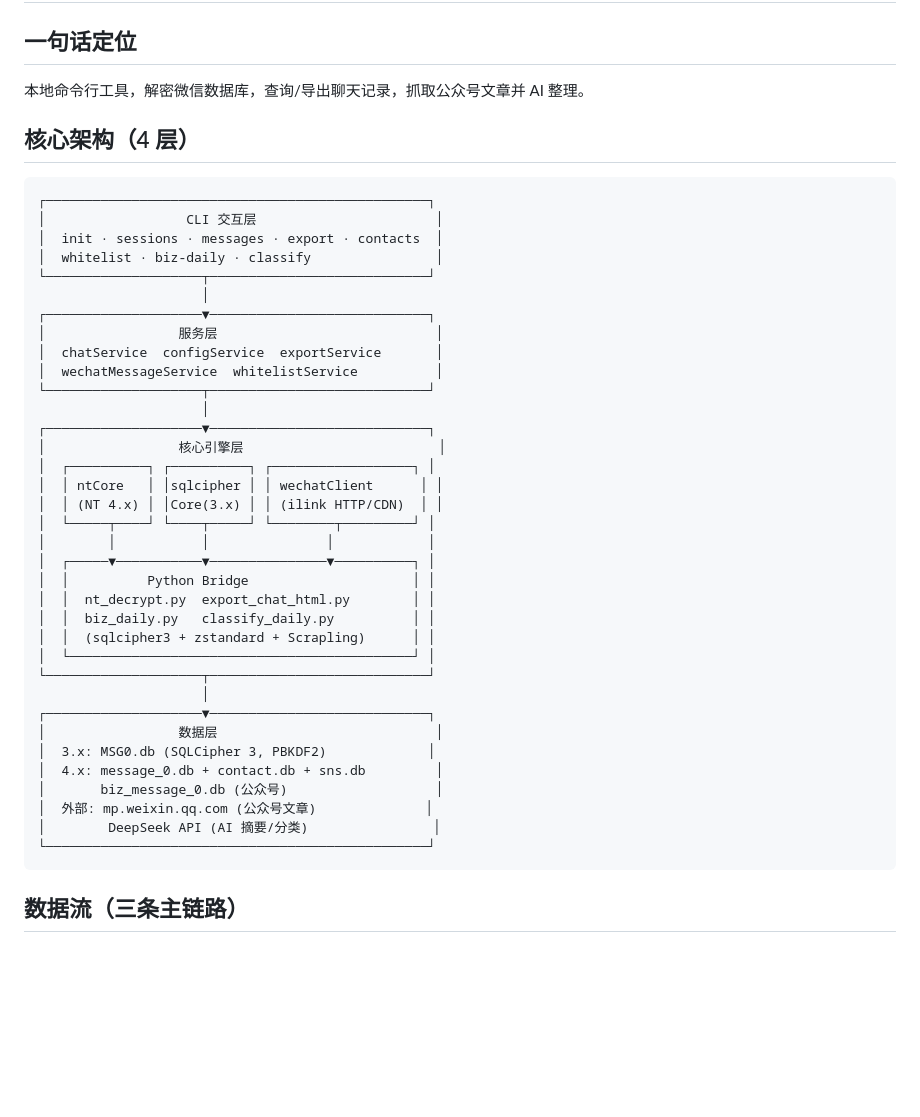
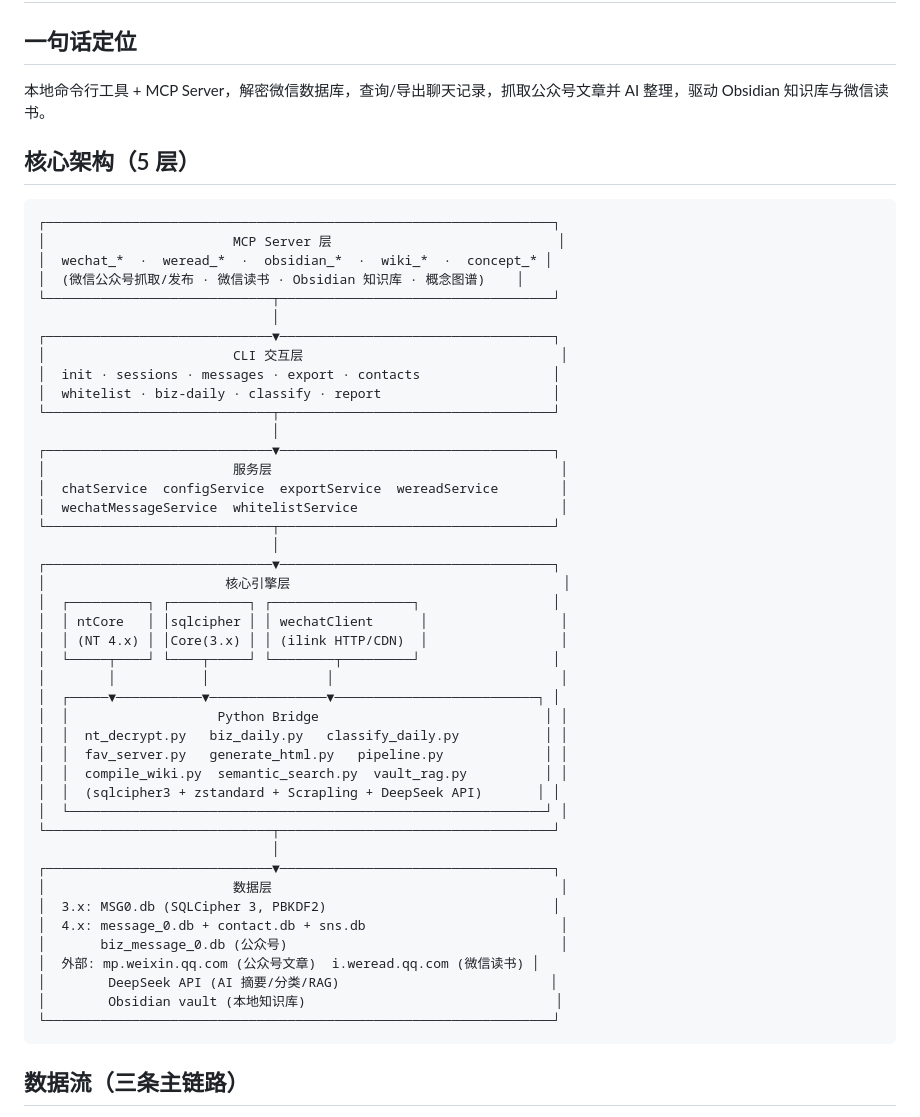
Before and after one commit to zhuobichen/weflow-cli, a Markdown page: ARCHITECTURE.md, the part around one of its changes. Drawn GitHub-style; blank space fills up the shorter version.

````diff
--- a/ARCHITECTURE.md
+++ b/ARCHITECTURE.md
@@ -2,46 +2,54 @@
 
 ## 一句话定位
 
-本地命令行工具，解密微信数据库，查询/导出聊天记录，抓取公众号文章并 AI 整理。
+本地命令行工具 + MCP Server，解密微信数据库，查询/导出聊天记录，抓取公众号文章并 AI 整理，驱动 Obsidian 知识库与微信读书。
 
-## 核心架构（4 层）
+## 核心架构（5 层）
 
 ```
-┌─────────────────────────────────────────────────┐
-│                  CLI 交互层                       │
-│  init · sessions · messages · export · contacts  │
-│  whitelist · biz-daily · classify                │
-└────────────────────┬────────────────────────────┘
-                     │
-┌────────────────────▼────────────────────────────┐
-│                 服务层                            │
-│  chatService  configService  exportService       │
-│  wechatMessageService  whitelistService          │
-└────────────────────┬────────────────────────────┘
-                     │
-┌────────────────────▼────────────────────────────┐
-│                 核心引擎层                         │
-│  ┌──────────┐ ┌──────────┐ ┌──────────────────┐ │
-│  │ ntCore   │ │sqlcipher │ │ wechatClient      │ │
-│  │ (NT 4.x) │ │Core(3.x) │ │ (ilink HTTP/CDN)  │ │
-│  └─────┬────┘ └────┬─────┘ └────────┬─────────┘ │
-│        │           │               │            │
-│  ┌─────▼───────────▼───────────────▼──────────┐ │
-│  │          Python Bridge                     │ │
-│  │  nt_decrypt.py  export_chat_html.py        │ │
-│  │  biz_daily.py   classify_daily.py          │ │
-│  │  (sqlcipher3 + zstandard + Scrapling)      │ │
-│  └────────────────────────────────────────────┘ │
-└────────────────────┬────────────────────────────┘
-                     │
-┌────────────────────▼────────────────────────────┐
-│                 数据层                            │
-│  3.x: MSG0.db (SQLCipher 3, PBKDF2)             │
-│  4.x: message_0.db + contact.db + sns.db         │
-│       biz_message_0.db (公众号)                   │
-│  外部: mp.weixin.qq.com (公众号文章)              │
-│        DeepSeek API (AI 摘要/分类)                │
-└─────────────────────────────────────────────────┘
+┌─────────────────────────────────────────────────────────────────┐
+│                        MCP Server 层                             │
+│  wechat_*  ·  weread_*  ·  obsidian_*  ·  wiki_*  ·  concept_* │
+│  (微信公众号抓取/发布 · 微信读书 · Obsidian 知识库 · 概念图谱)    │
+└─────────────────────────────┬───────────────────────────────────┘
+                              │
+┌─────────────────────────────▼───────────────────────────────────┐
+│                        CLI 交互层                                 │
+│  init · sessions · messages · export · contacts                 │
+│  whitelist · biz-daily · classify · report                      │
+└─────────────────────────────┬───────────────────────────────────┘
+                              │
+┌─────────────────────────────▼───────────────────────────────────┐
+│                        服务层                                     │
+│  chatService  configService  exportService  wereadService        │
+│  wechatMessageService  whitelistService                          │
+└─────────────────────────────┬───────────────────────────────────┘
+                              │
+┌─────────────────────────────▼───────────────────────────────────┐
+│                       核心引擎层                                   │
+│  ┌──────────┐ ┌──────────┐ ┌──────────────────┐                 │
+│  │ ntCore   │ │sqlcipher │ │ wechatClient      │                 │
+│  │ (NT 4.x) │ │Core(3.x) │ │ (ilink HTTP/CDN)  │                 │
+│  └─────┬────┘ └────┬─────┘ └────────┬─────────┘                 │
+│        │           │               │                             │
+│  ┌─────▼───────────▼───────────────▼──────────────────────────┐ │
+│  │                   Python Bridge                             │ │
+│  │  nt_decrypt.py   biz_daily.py   classify_daily.py           │ │
+│  │  fav_server.py   generate_html.py   pipeline.py             │ │
+│  │  compile_wiki.py  semantic_search.py  vault_rag.py          │ │
+│  │  (sqlcipher3 + zstandard + Scrapling + DeepSeek API)       │ │
+│  └─────────────────────────────────────────────────────────────┘ │
+└─────────────────────────────┬───────────────────────────────────┘
+                              │
+┌─────────────────────────────▼───────────────────────────────────┐
+│                        数据层                                     │
+│  3.x: MSG0.db (SQLCipher 3, PBKDF2)                             │
+│  4.x: message_0.db + contact.db + sns.db                         │
+│       biz_message_0.db (公众号)                                   │
+│  外部: mp.weixin.qq.com (公众号文章)  i.weread.qq.com (微信读书) │
+│        DeepSeek API (AI 摘要/分类/RAG)                           │
+│        Obsidian vault (本地知识库)                                │
+└─────────────────────────────────────────────────────────────────┘
 ```
 
 ## 数据流（三条主链路）
````
Also changed, not shown: other parts of ARCHITECTURE.md (+33 -5 lines), README.md (+15 -11 lines).
